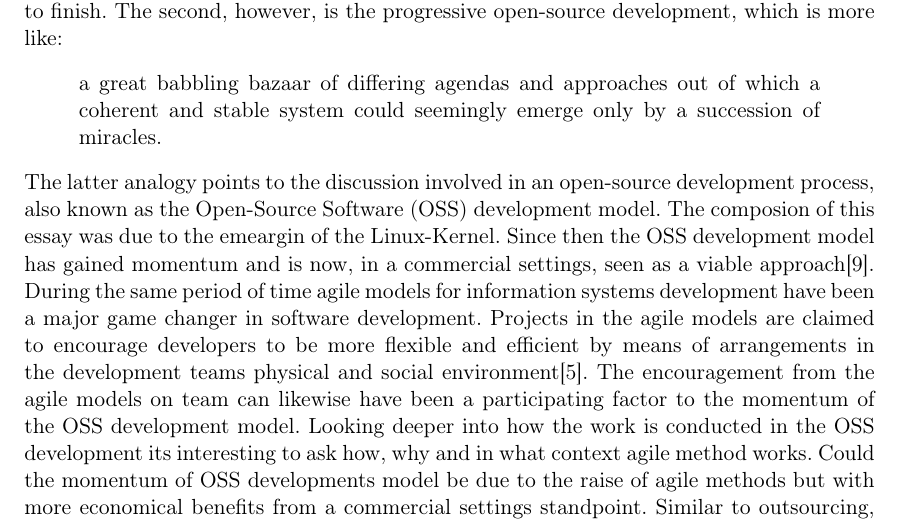
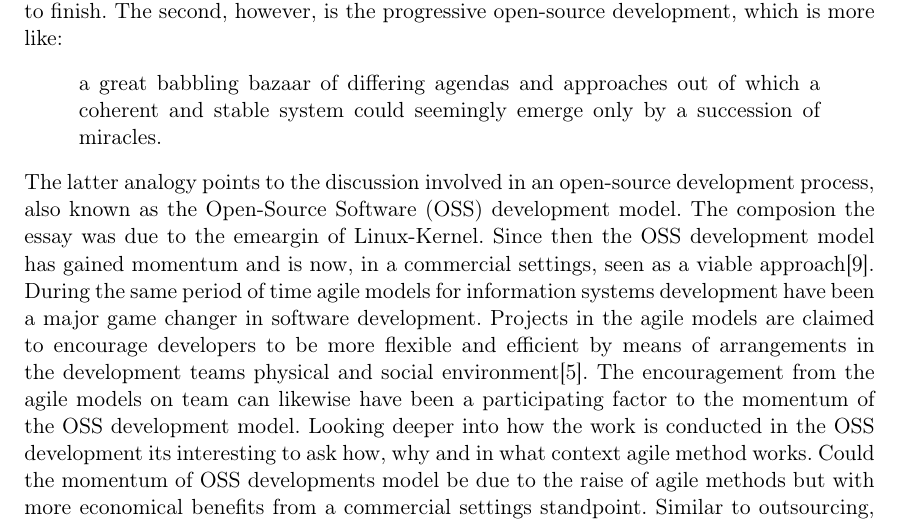
Before and after one commit to FilipHarald/bachelor-thesis, a LaTeX document (report/uppsatsmall.tex): part of page 9 of 13, cut so that both start at the same text. Compiled offline with pdfLaTeX.

Commit message:
minor changes to the introduction

```diff
--- a/report/uppsatsmall.tex
+++ b/report/uppsatsmall.tex
@@ -121,7 +121,7 @@ The Cathedral and the Bazaar written by  Eric S. Raymond in 1997 describes the d
 \begin{displayquote}
 a great babbling bazaar of differing agendas and approaches out of which a coherent and stable system could seemingly emerge only by a succession of miracles.
 \end{displayquote}
-The latter analogy points to the discussion involved in an open-source development process, also known as the Open-Source Software (OSS) development model. The composion of this essay was due to the emeargin of the Linux-Kernel. Since then
+The latter analogy points to the discussion involved in an open-source development process, also known as the Open-Source Software (OSS) development model. The composion the essay was due to the emeargin of Linux-Kernel. Since then
 the OSS development model has gained momentum and is now, in a commercial settings, seen as a viable approach\cite{Author2008}. During the same period of time agile models for information systems development have been a major game changer in software development. Projects in the agile models are claimed to encourage developers to be more flexible and efficient by means of arrangements in the development teams physical and social environment\cite{Jansson2015}. The encouragement from the agile models on team can likewise have been a participating factor to the momentum of the OSS development model. Looking  deeper into how the work is conducted in the OSS development its interesting to ask how, why and in what context agile method works. Could the momentum of OSS developments model be due to the raise of agile methods but with more economical benefits from a commercial settings standpoint. Similar to outsourcing, and particular offshore sourcing, the OSS development model promises many advantages. including reduced salary costs; reduced cycle time arising from''follow-the-sun\footnote{?}'' software development; cross-site modularization of development work; access to a larger skilled developer pool; innovation and shared best practice; and closer proximity to customers\cite{Author2008}. Explained in \cite{Crowston2006} is that OSS communities, whether run by volunteers or by companies, have a similar structure. The structure have clear lines to what an agile team looks like. At the center of the structure is the core group this is the group of people who are the key decision makers for the project. Beyond this core group, are the peripheral developers, the people who intermittently submit contributions. The core group reviews the patches before they are incorporated into the project. \cite{Crowston2006}
 
 %Introduce the reader to the topic OSS (Open Source Software)
```
